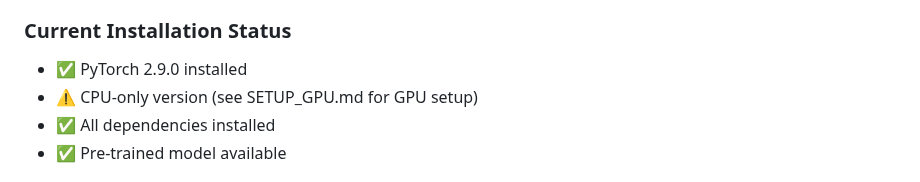
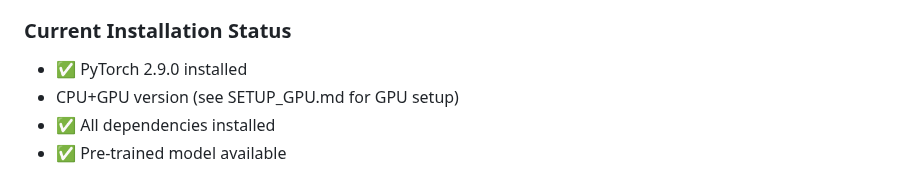
Before and after one commit to Minor-AIML/CNN_Image_Classifer, a Markdown page: README.md, the part around the change. GitHub-like rendering.

```diff
--- a/README.md
+++ b/README.md
@@ -65,7 +65,7 @@ The GUI will automatically:
 
 ### Current Installation Status
 - ✅ PyTorch 2.9.0 installed
-- ⚠️ CPU-only version (see SETUP_GPU.md for GPU setup)
+-  CPU+GPU version (see SETUP_GPU.md for GPU setup)
 - ✅ All dependencies installed
 - ✅ Pre-trained model available
 
```
